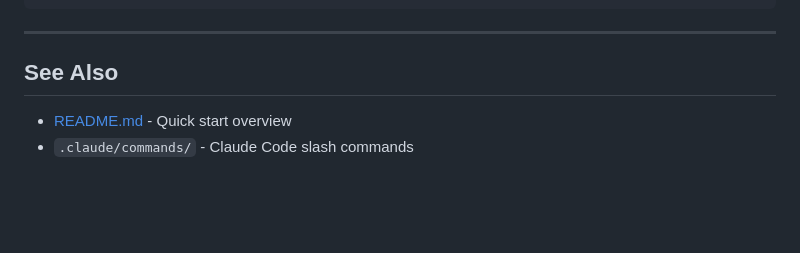
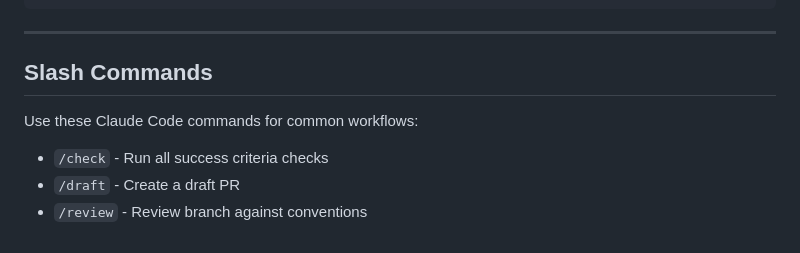
Before and after one commit to amiller68/muze, a Markdown page: agents/INDEX.md, the part around the change. GitHub-like rendering; blank space fills up the shorter version.

Commit message:
Remove redundant README.md, consolidate into INDEX.md
Co-Authored-By: Claude Opus 4.5 <noreply@anthropic.com>

```diff
--- a/agents/INDEX.md
+++ b/agents/INDEX.md
@@ -104,7 +104,9 @@ make build    # Production build
 
 ---
 
-## See Also
+## Slash Commands
 
-- [README.md](./README.md) - Quick start overview
-- `.claude/commands/` - Claude Code slash commands
+Use these Claude Code commands for common workflows:
+- `/check` - Run all success criteria checks
+- `/draft` - Create a draft PR
+- `/review` - Review branch against conventions
```
Also changed, not shown: agents/README.md (deleted, +0 -72 lines).
